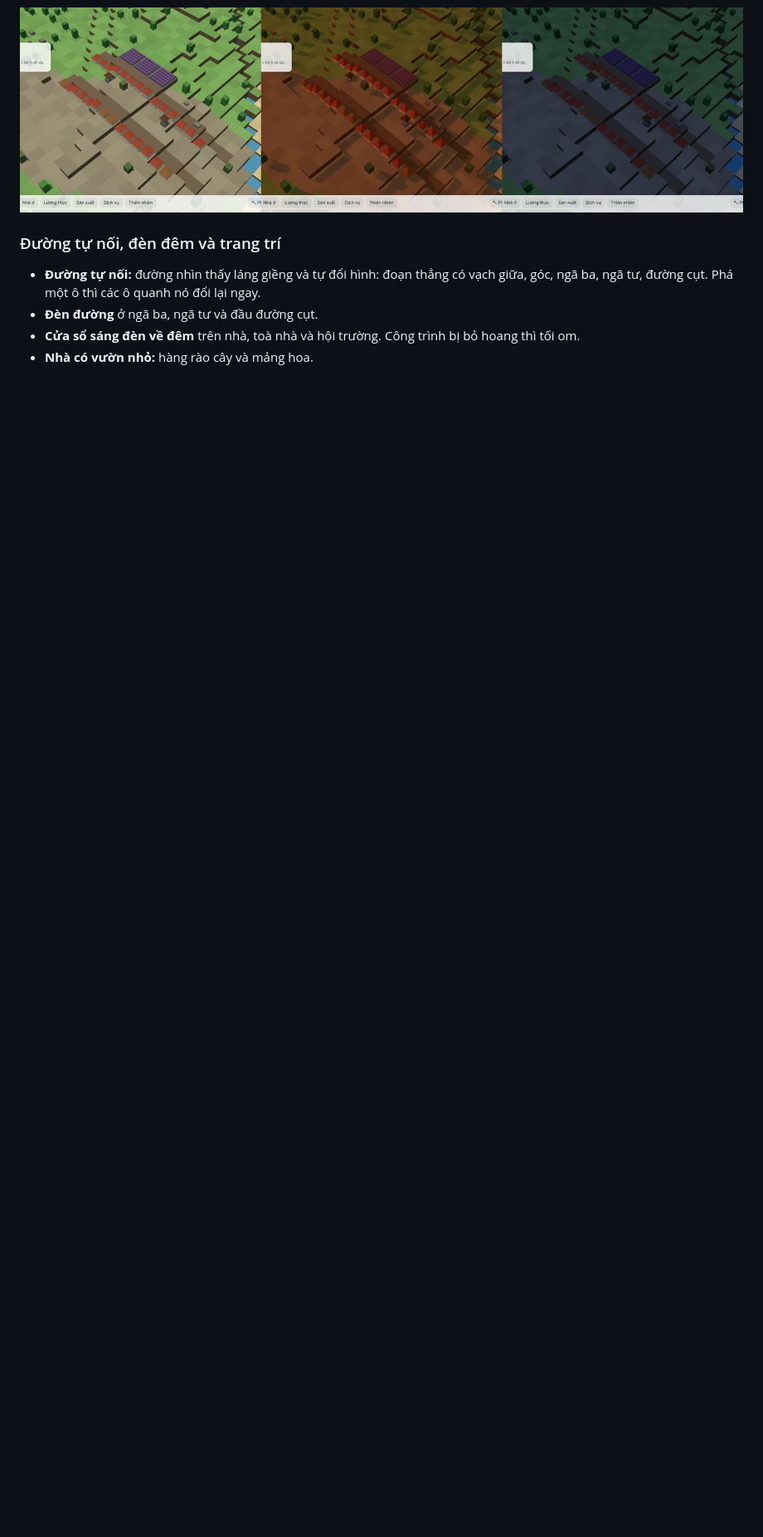
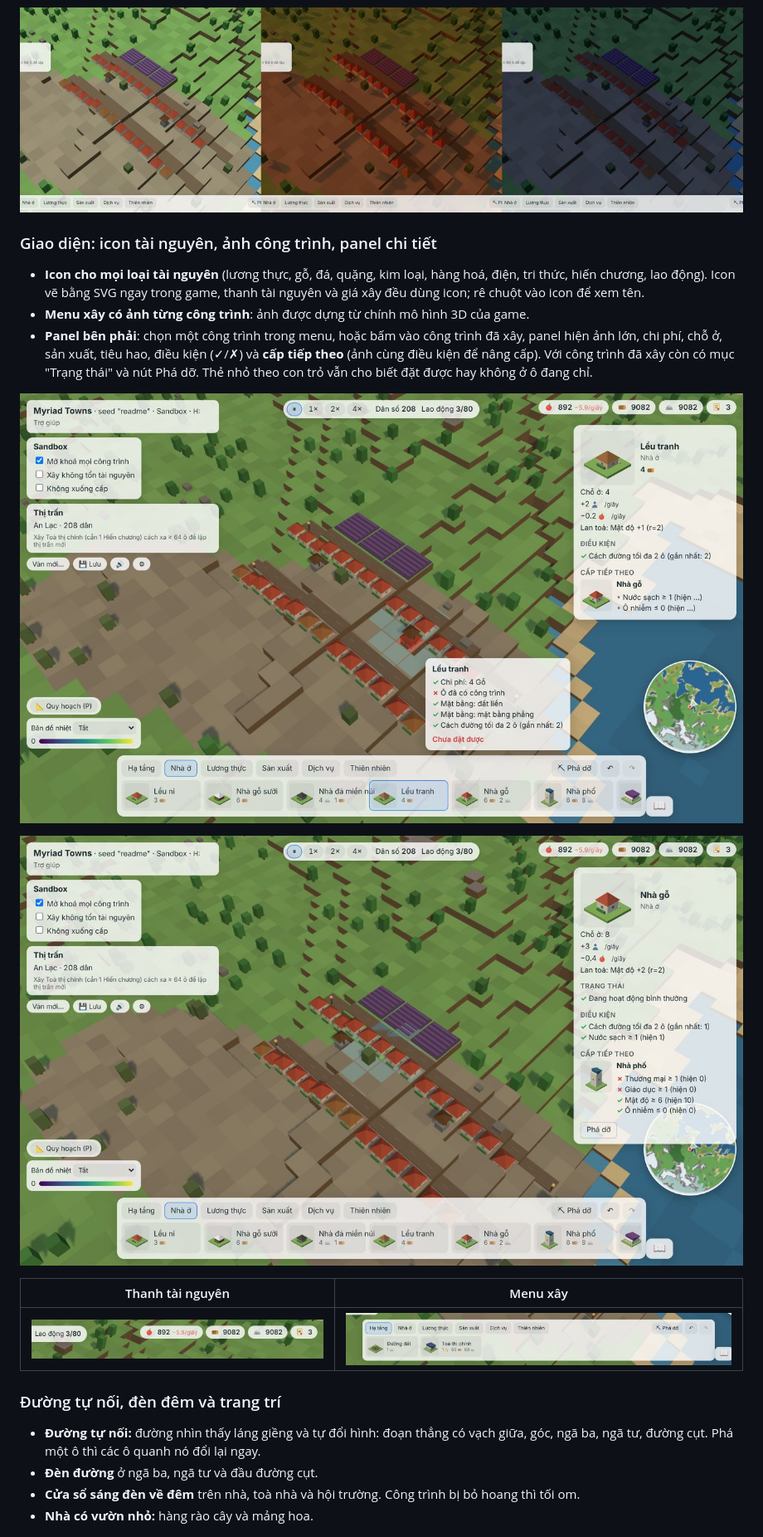
Before and after one commit to NDLong1601/myriad-towns, a Markdown page: README.md, the part around one of its changes. Shown at 83% size. Drawn GitHub-style; pictures changed too: docs/images/ui-build.jpg (added), docs/images/ui-inspect.jpg (added), docs/images/ui-menu.jpg (added); blank space fills up the shorter version.

```diff
--- a/README.md
+++ b/README.md
@@ -68,6 +68,20 @@ làm; bỏ qua được bất cứ lúc nào.
 - Công trình mới **"nảy" lên** khi đặt và khi nâng cấp, thay vì hiện ra cứng đơ.
 
 ![Cùng một làng lúc trưa, hoàng hôn và nửa đêm](docs/images/day-night.jpg)
+
+### Giao diện: icon tài nguyên, ảnh công trình, panel chi tiết
+
+- **Icon cho mọi loại tài nguyên** (lương thực, gỗ, đá, quặng, kim loại, hàng hoá, điện, tri thức, hiến chương, lao động). Icon vẽ bằng SVG ngay trong game, thanh tài nguyên và giá xây đều dùng icon; rê chuột vào icon để xem tên.
+- **Menu xây có ảnh từng công trình**: ảnh được dựng từ chính mô hình 3D của game.
+- **Panel bên phải**: chọn một công trình trong menu, hoặc bấm vào công trình đã xây, panel hiện ảnh lớn, chi phí, chỗ ở, sản xuất, tiêu hao, điều kiện (✓/✗) và **cấp tiếp theo** (ảnh cùng điều kiện để nâng cấp). Với công trình đã xây còn có mục "Trạng thái" và nút Phá dỡ. Thẻ nhỏ theo con trỏ vẫn cho biết đặt được hay không ở ô đang chỉ.
+
+![Chọn Lều tranh: ảnh trong menu, panel bên phải, thẻ theo con trỏ](docs/images/ui-build.jpg)
+
+![Bấm vào một nhà gỗ đã xây: trạng thái, điều kiện, cấp tiếp theo](docs/images/ui-inspect.jpg)
+
+| Thanh tài nguyên                                 | Menu xây                                |
+| ------------------------------------------------ | --------------------------------------- |
+| ![Icon tài nguyên](docs/images/ui-resources.jpg) | ![Menu có ảnh](docs/images/ui-menu.jpg) |
 
 ### Đường tự nối, đèn đêm và trang trí
 
```
Also changed, not shown: other parts of README.md (+1 -1 lines), docs/adr/ADR-006-ambience.md (+11 -0 lines), 13 other files.
